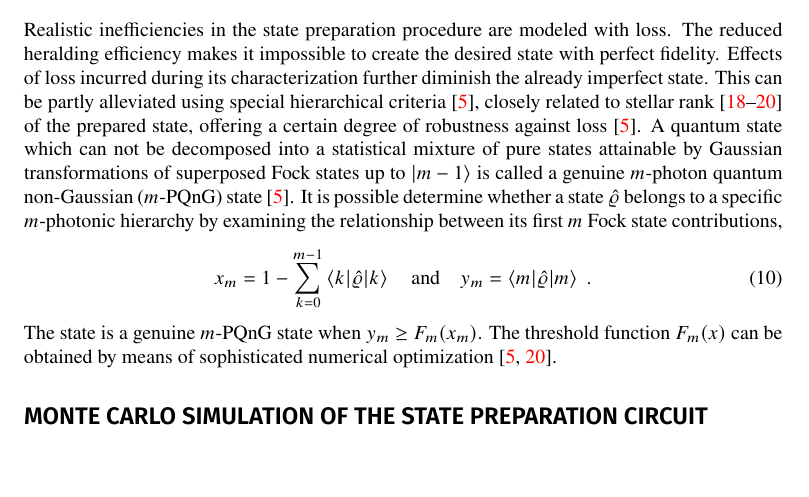
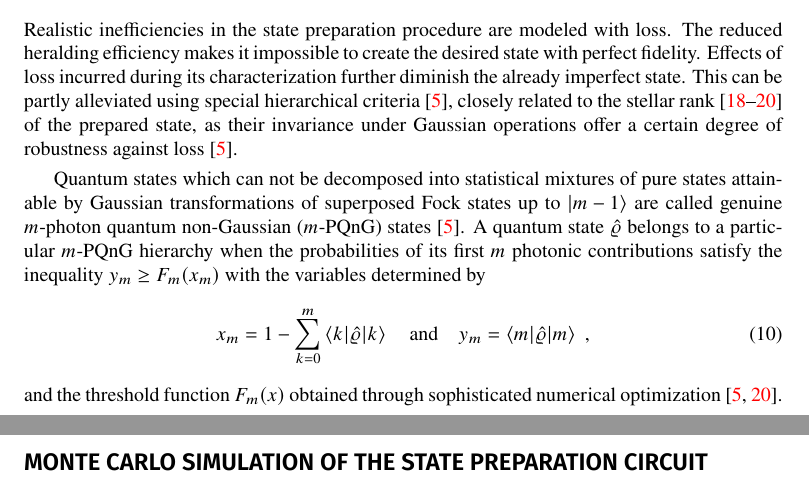
Before and after one commit to jan-provaznik/towards, a LaTeX paper (towards.tex): part of page 3 of 8 before the commit and two parts of pages 3 and 4 of 8 after it, the two joined at a grey line, cut so that both start at the same text, the shorter picture padded with empty space. Compiled offline with XeLaTeX.

Commit message:
Phrasing.

```diff
--- a/towards.tex
+++ b/towards.tex
@@ -188,20 +188,23 @@ is the weighted average of the individual probabilities, whilst the respective d
 
 \subsection*{Certification of quantum non-Gaussian states}
 
-Realistic inefficiencies in the state preparation procedure are modeled with loss. The reduced heralding efficiency makes it impossible to create the desired state with perfect fidelity. Effects of loss incurred during its characterization further diminish the already imperfect state. This can be partly alleviated using special hierarchical criteria~\cite{lachman2019}, closely related to stellar rank~\cite{chabaud2020,walschaers2021,fiurasek2022} of the prepared state, offering a certain degree of robustness against loss~\cite{lachman2019}.
+Realistic inefficiencies in the state preparation procedure are modeled with loss. The reduced heralding efficiency makes it impossible to create the desired state with perfect fidelity. Effects of loss incurred during its characterization further diminish the already imperfect state. This can be partly alleviated using special hierarchical criteria~\cite{lachman2019}, closely related to the stellar rank~\cite{chabaud2020,walschaers2021,fiurasek2022} of the prepared state, as their invariance under Gaussian operations offer a certain degree of robustness against loss~\cite{lachman2019}.
+
+Quantum states which can not be decomposed into statistical mixtures of pure states attainable by Gaussian transformations of superposed Fock states up to ${\ket{m - 1}}$ are called genuine $m$-photon quantum non-Gaussian ($m$-PQnG) states~\cite{lachman2019}.
 %
-A quantum state which can not be decomposed into a statistical mixture of pure states attainable by Gaussian transformations of superposed Fock states up to ${\ket{m - 1}}$ is called a genuine $m$-photon quantum non-Gaussian ($m$-PQnG) state~\cite{lachman2019}. It is possible determine whether a state $\hatrho$ belongs to a specific $m$-photonic hierarchy by examining the relationship between its first $m$ Fock state contributions,
+A quantum state~$\hatrho$ belongs to a particular $m$-PQnG hierarchy when the probabilities of its first $m$ photonic contributions
+satisfy the inequality~${y_{m} \geq F_{m} (x_{m})}$ with the variables determined by
 %
 \begin{equation}
   x_{m}
-    = 1 - \sum_{k = 0}^{m - 1}
+    = 1 - \sum_{k = 0}^{m}
       \braket{k | \hatrho | k}
   \quad\text{and}\quad
   y_{m} = \braket{m | \hatrho | m}
-  \Qd
+  \Qc
 \end{equation}
 %
-The state is a genuine $m$-PQnG state when ${y_{m} \geq F_{m} (x_{m})}$. The threshold function $F_{m}(x)$ can be obtained by means of sophisticated numerical optimization~\cite{lachman2019,fiurasek2022}.
+and the threshold function $F_{m}(x)$ obtained through sophisticated numerical optimization~\cite{lachman2019,fiurasek2022}.
 
 % Monte Carlo Simulation
 %
```
